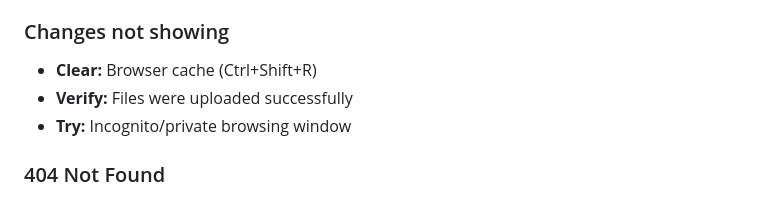
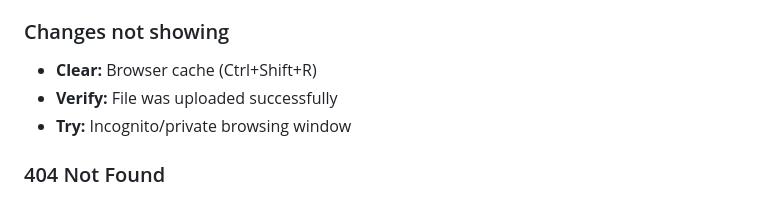
Before and after one commit to DenHelloWorld/digital-zen, a Markdown page: docs/privacy-policy-setup.md, the part around the change. Drawn GitHub-style.

Commit message:
Update docs/privacy-policy-setup.md
Co-authored-by: Copilot <175728472+Copilot@users.noreply.github.com>

```diff
--- a/docs/privacy-policy-setup.md
+++ b/docs/privacy-policy-setup.md
@@ -109,7 +109,7 @@ Visit the URL to verify changes:
 ### Changes not showing
 
 - **Clear:** Browser cache (Ctrl+Shift+R)
-- **Verify:** Files were uploaded successfully
+- **Verify:** File was uploaded successfully
 - **Try:** Incognito/private browsing window
 
 ### 404 Not Found
```
